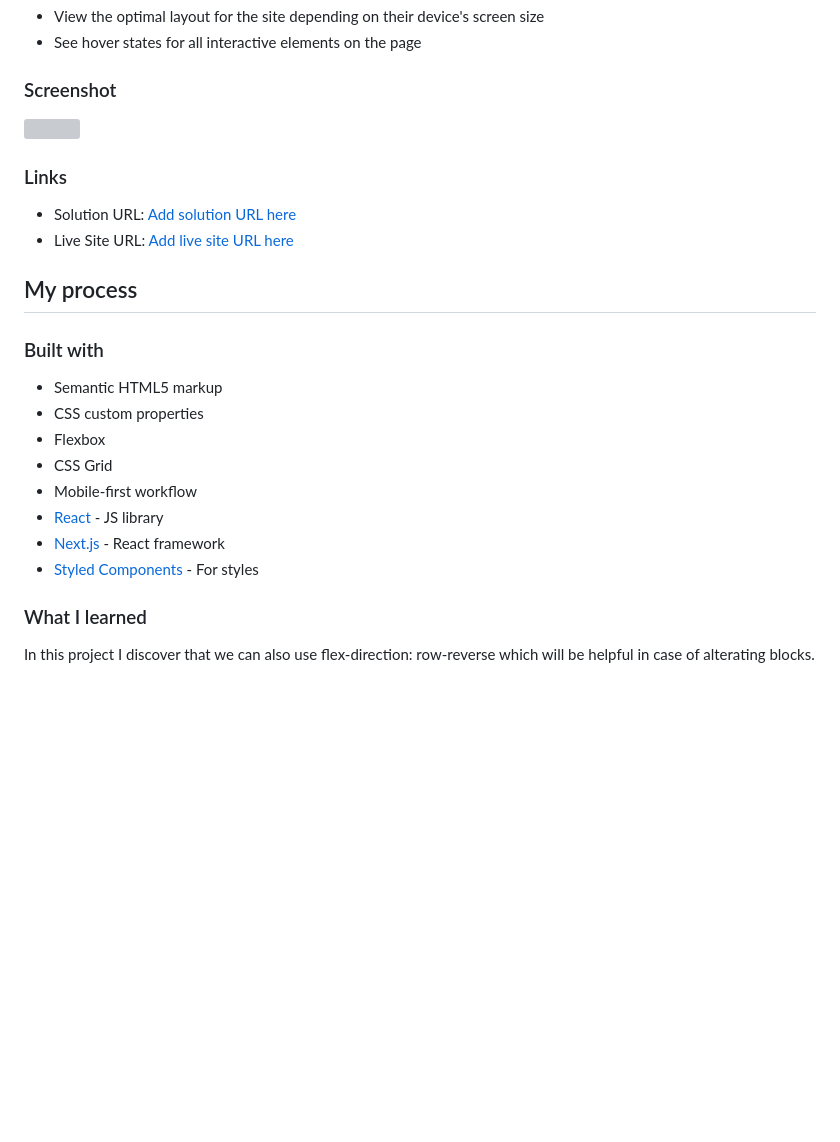
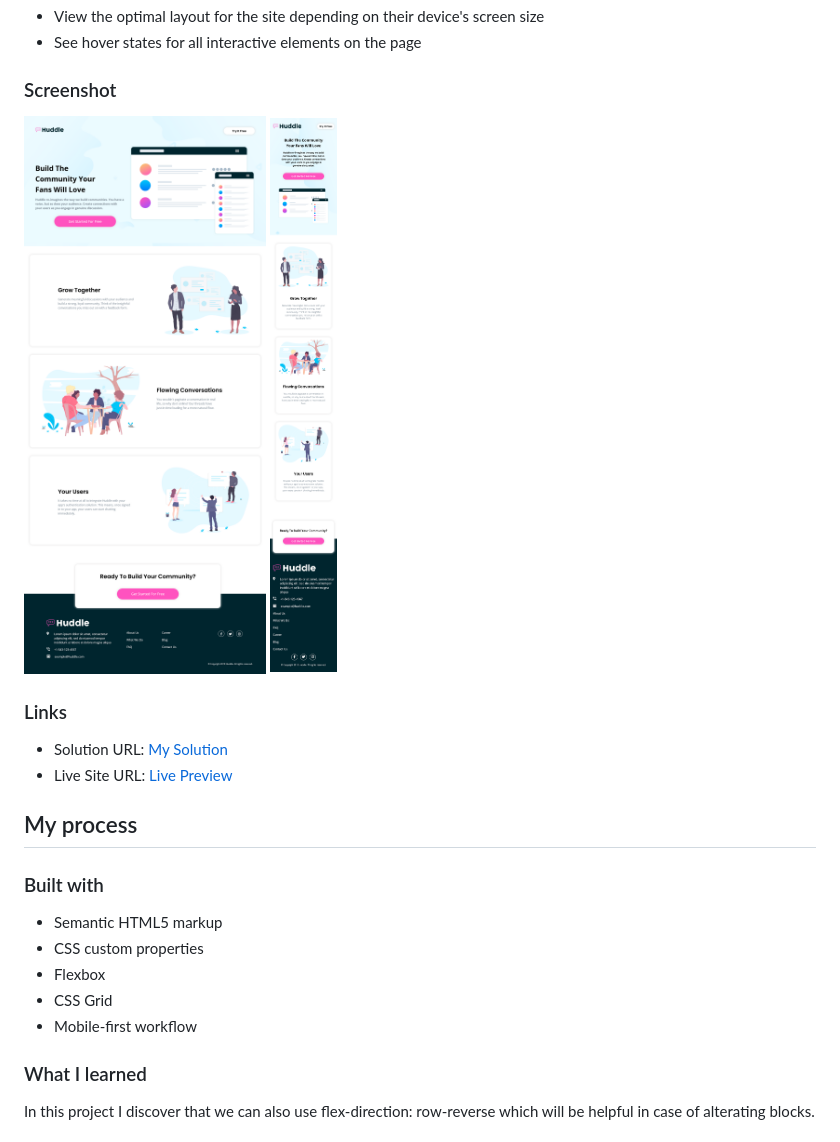
Before and after one commit to shashikantdev3/FrontendMentor-huddle-landing-page-with-alternating-feature-blocks-master, a Markdown page: README.md, the part around the change. GitHub-like rendering; pictures changed too: screenshot-desktop.png (added), screenshot-mobile.png (added); blank space fills up the shorter version; grey boxes are pictures that could not be loaded.

Commit message:
Added Screenshots for mobile and desktop screens

```diff
--- a/README.md
+++ b/README.md
@@ -26,12 +26,14 @@ Users should be able to:
 
 ### Screenshot
 
-![](./screenshot.jpg)
+![](./screenshot-desktop.png)
+![](./screenshot-mobile.png)
+
 
 ### Links
 
-- Solution URL: [Add solution URL here](https://your-solution-url.com)
-- Live Site URL: [Add live site URL here](https://your-live-site-url.com)
+- Solution URL: [My Solution](https://github.com/shashikantdev3/FrontendMentor-huddle-landing-page-with-alternating-feature-blocks-master)
+- Live Site URL: [Live Preview](https://your-live-site-url.com)
 
 ## My process
 
@@ -42,9 +44,6 @@ Users should be able to:
 - Flexbox
 - CSS Grid
 - Mobile-first workflow
-- [React](https://reactjs.org/) - JS library
-- [Next.js](https://nextjs.org/) - React framework
-- [Styled Components](https://styled-components.com/) - For styles
 
 ### What I learned
 
```
